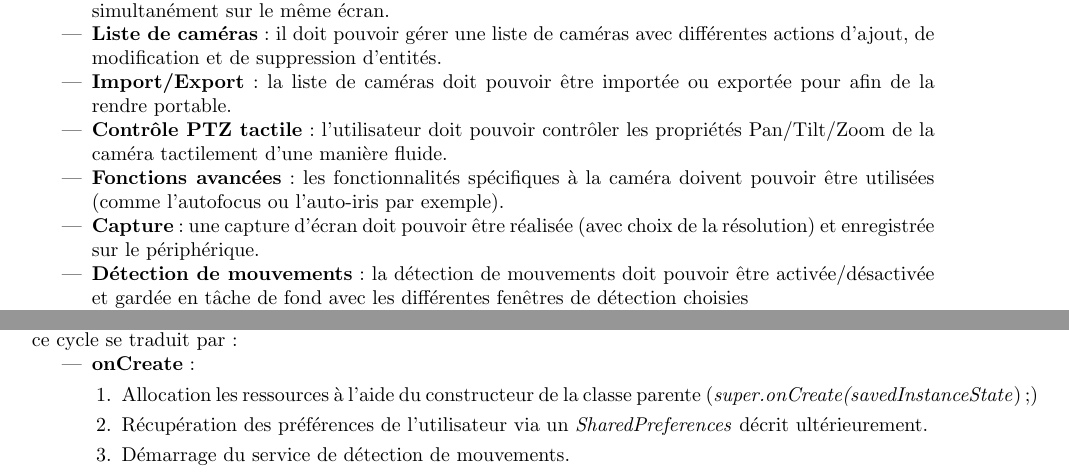
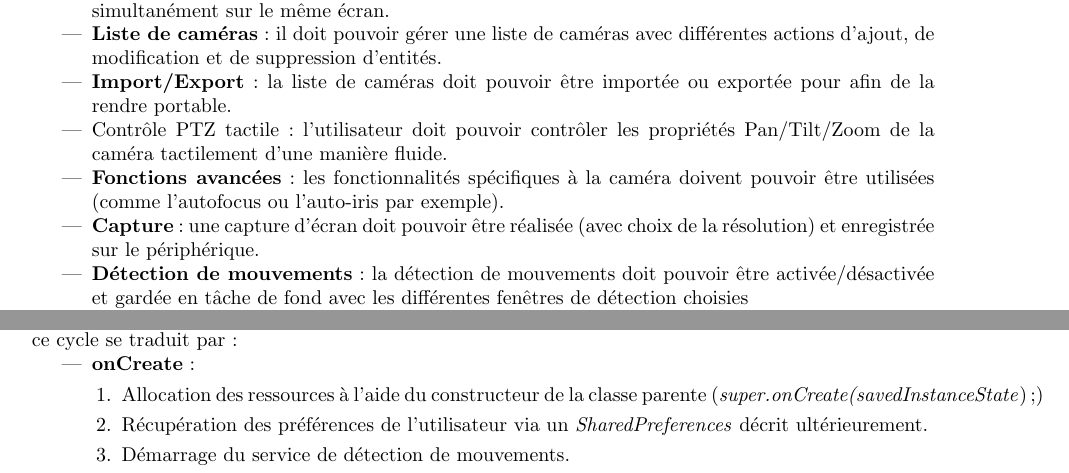
Before and after one commit to angelmorinigo/android-camera-axis, a LaTeX document (rapport/rapport.tex, which reads rapport/Besoins.tex, rapport/Implementation.tex): two parts of pages 13 and 17 of 56, joined at a grey line, cut so that both start at the same text. Compiled offline with pdfLaTeX.

Commit message:
Besoins/fautes implémentation/soutenance

```diff
--- a/rapport/Besoins.tex
+++ b/rapport/Besoins.tex
@@ -10,17 +10,17 @@ Les besoins suivants sont nécessaires au fonctionnement de l'application, cepen
   audio de la caméra d'une manière fluide et sans interruption.
-  \item {\bf Multivue} : elle doit proposer le choix d'afficher une seule vue en
+  \item \textbf{Multivue} : elle doit proposer le choix d'afficher une seule vue en
   plein écran ou plusieurs vues simultanément sur le même écran.
-  \item {\bf Liste de caméras} : il doit pouvoir gérer une liste de caméras avec
+  \item \textbf{Liste de caméras} : il doit pouvoir gérer une liste de caméras avec
   différentes actions d'ajout, de modification et de suppression d'entités.
-  \item {\bf Import/Export} : la liste de caméras doit pouvoir être importée ou
+  \item \textbf{Import/Export} : la liste de caméras doit pouvoir être importée ou
   exportée pour afin de la rendre portable.
-  \item {\bf Contrôle PTZ tactile} : l'utilisateur doit pouvoir contrôler les
+  \item {Contrôle PTZ tactile} : l'utilisateur doit pouvoir contrôler les
   propriétés Pan/Tilt/Zoom de la caméra tactilement d'une manière fluide.
-  \item {\bf Fonctions avancées} : les fonctionnalités spécifiques à la caméra
+  \item \textbf{Fonctions avancées} : les fonctionnalités spécifiques à la caméra
   doivent pouvoir être utilisées (comme l'autofocus ou l'auto-iris par exemple).
-  \item {\bf Capture} : une capture d'écran doit pouvoir être réalisée (avec
+  \item \textbf{Capture} : une capture d'écran doit pouvoir être réalisée (avec
   choix de la résolution) et enregistrée sur le périphérique.
-  \item {\bf Détection de mouvements} : la détection de mouvements doit pouvoir
+  \item \textbf{Détection de mouvements} : la détection de mouvements doit pouvoir
   être activée/désactivée et gardée en tâche de fond avec les différentes fenêtres de détection choisies
-  \item {\bf Réglage des propriétés} : l'utilisateur doit pouvoir régler les
+  \item \textbf{Réglage des propriétés} : l'utilisateur doit pouvoir régler les
   propriétés générales de l'application (comme le temps de réponse, le taux de rafraîchissement ou encore la sensibilité) et les propriétés spécifiques à la détection de mouvements
--- a/rapport/Implementation.tex
+++ b/rapport/Implementation.tex
@@ -138,7 +138,7 @@ les différentes vues et fonctionnalités de notre activité. Dans le cas de
 l'activité \textit{Home} (qui est l'activité d'accueil de notre application), ce cycle se traduit par :
 \begin{itemize}
   \item   \textbf{onCreate} :\begin{enumerate}
-    \item Allocation les ressources à l'aide du constructeur de la classe
+    \item Allocation des ressources à l'aide du constructeur de la classe
     parente (\textit{super.onCreate(savedInstanceState});)
     \item Récupération des préférences de l'utilisateur via un
     \textit{SharedPreferences} décrit ultérieurement.
```
Also changed, not shown: rapport/Soutenance.tex (+8 -2 lines), rapport/Besoins.tex (22 more changed lines).
